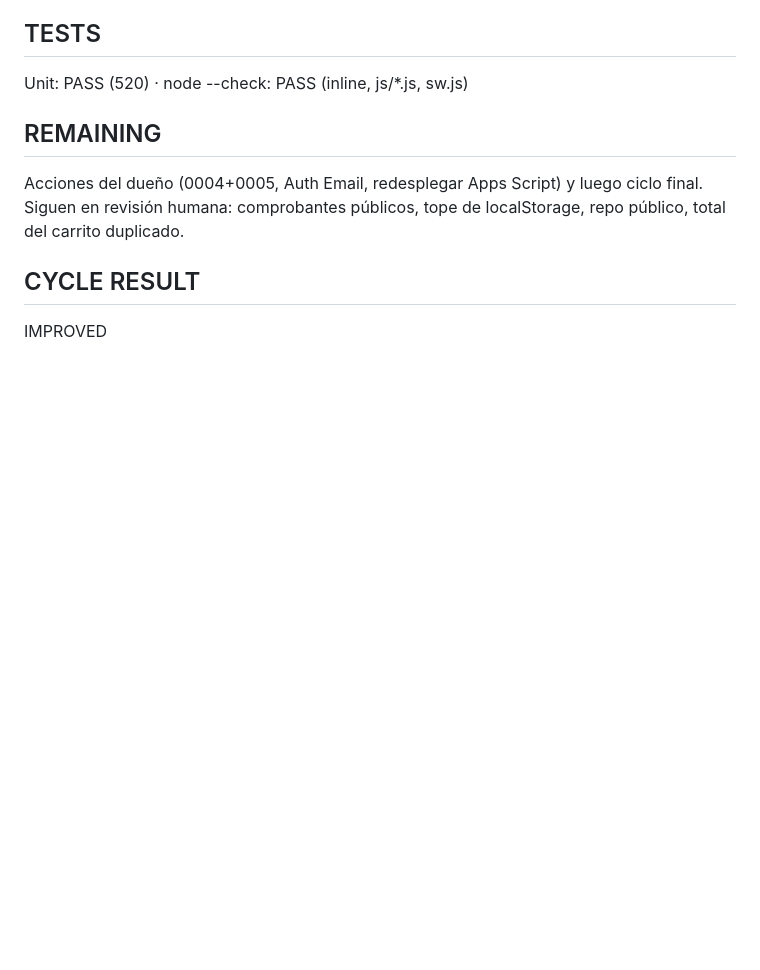
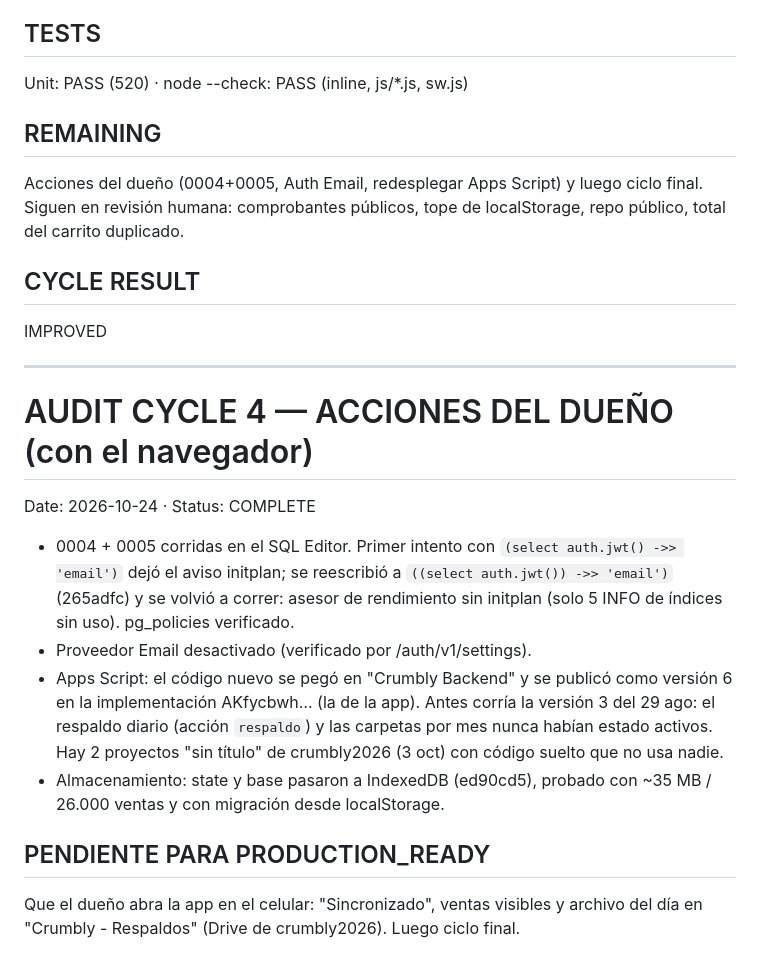
Before and after one commit to Smplymkgm/crumbly, a Markdown page: AUDIT_HISTORY.md, the part around the change. Rendered like a GitHub page; blank space fills up the shorter version.

Commit message:
docs(auditoría): ciclo 4 — 0004/0005, Email apagado y Apps Script v6 publicados
Co-Authored-By: Claude Opus 5.5 <noreply@anthropic.com>

```diff
--- a/AUDIT_HISTORY.md
+++ b/AUDIT_HISTORY.md
@@ -219,3 +219,28 @@ localStorage, repo público, total del carrito duplicado.
 
 ## CYCLE RESULT
 IMPROVED
+
+---
+
+# AUDIT CYCLE 4 — ACCIONES DEL DUEÑO (con el navegador)
+
+Date: 2026-10-24 · Status: COMPLETE
+
+- 0004 + 0005 corridas en el SQL Editor. Primer intento con
+  `(select auth.jwt() ->> 'email')` dejó el aviso initplan; se reescribió a
+  `((select auth.jwt()) ->> 'email')` (265adfc) y se volvió a correr:
+  asesor de rendimiento sin initplan (solo 5 INFO de índices sin uso).
+  pg_policies verificado.
+- Proveedor Email desactivado (verificado por /auth/v1/settings).
+- Apps Script: el código nuevo se pegó en "Crumbly Backend" y se publicó
+  como versión 6 en la implementación AKfycbwh… (la de la app). Antes
+  corría la versión 3 del 29 ago: el respaldo diario (acción `respaldo`) y
+  las carpetas por mes nunca habían estado activos. Hay 2 proyectos "sin
+  título" de crumbly2026 (3 oct) con código suelto que no usa nadie.
+- Almacenamiento: state y base pasaron a IndexedDB (ed90cd5), probado con
+  ~35 MB / 26.000 ventas y con migración desde localStorage.
+
+## PENDIENTE PARA PRODUCTION_READY
+Que el dueño abra la app en el celular: "Sincronizado", ventas visibles y
+archivo del día en "Crumbly - Respaldos" (Drive de crumbly2026). Luego ciclo
+final.
```
Also changed, not shown: AUDIT_STATE.md (+9 -6 lines).
